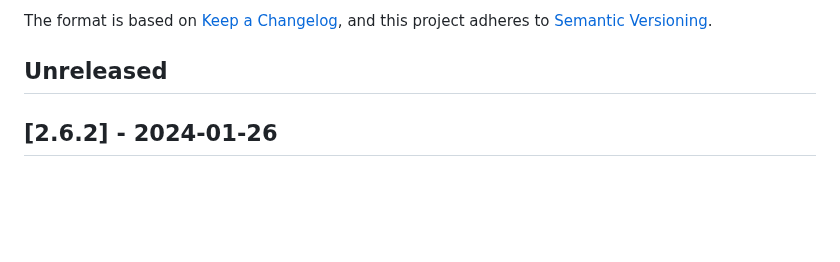
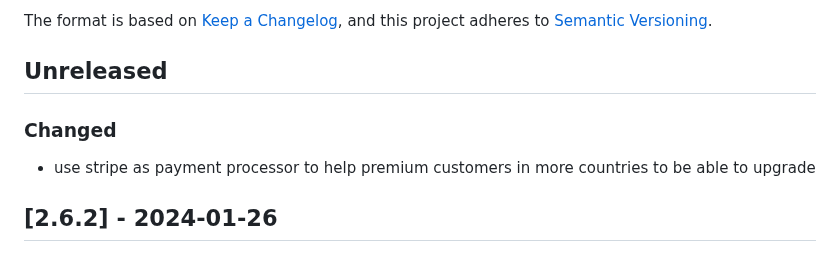
Before and after one commit to liveask/liveask, a Markdown page: CHANGELOG.md, the part around the change. GitHub-like rendering; blank space fills up the shorter version.

Commit message:
changelog

```diff
--- a/CHANGELOG.md
+++ b/CHANGELOG.md
@@ -6,6 +6,9 @@ The format is based on [Keep a Changelog](https://keepachangelog.com/en/1.0.0/),
 and this project adheres to [Semantic Versioning](https://semver.org/spec/v2.0.0.html).
 
 ## Unreleased
+
+### Changed
+* use stripe as payment processor to help premium customers in more countries to be able to upgrade
 
 ## [2.6.2] - 2024-01-26
 
```
